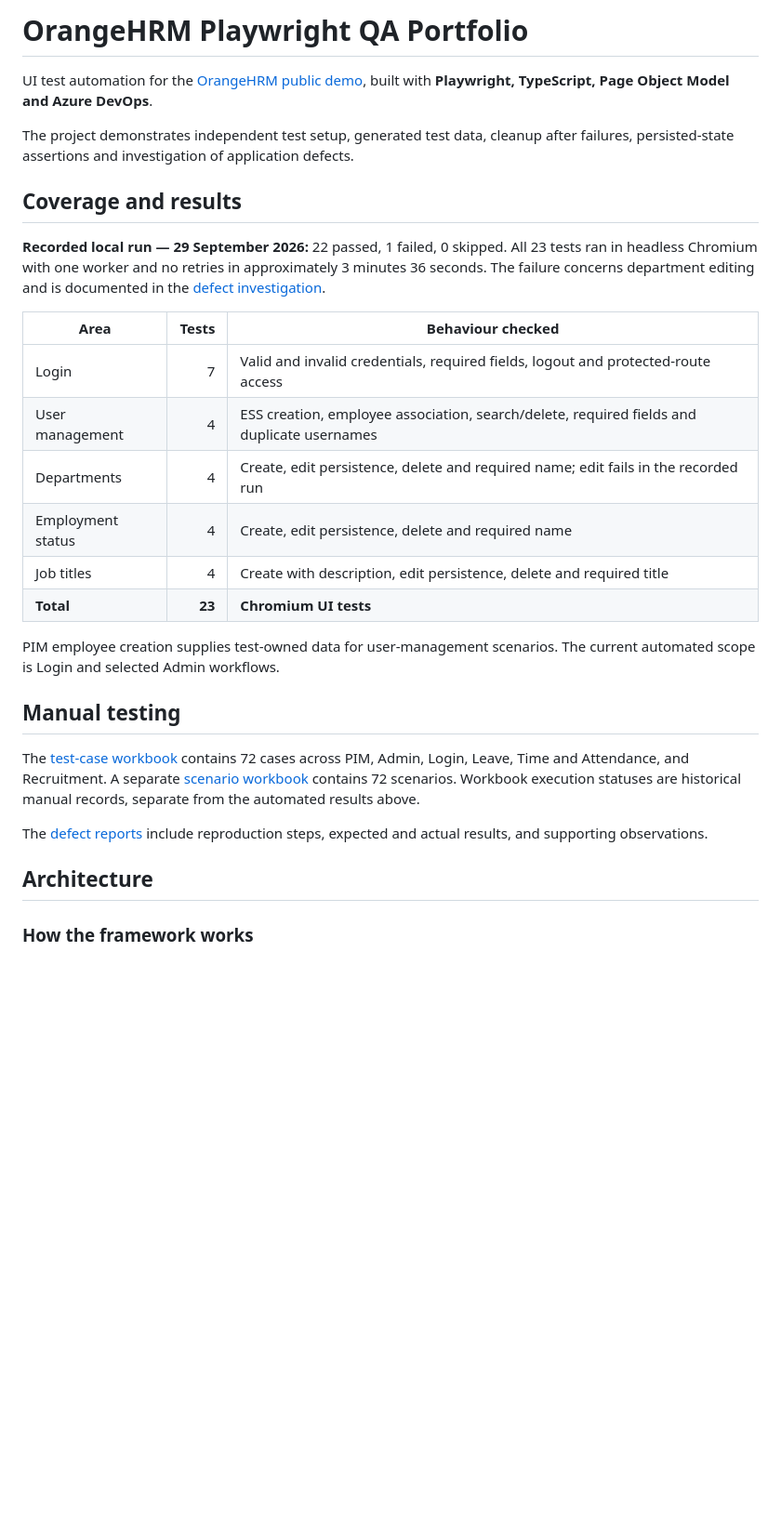
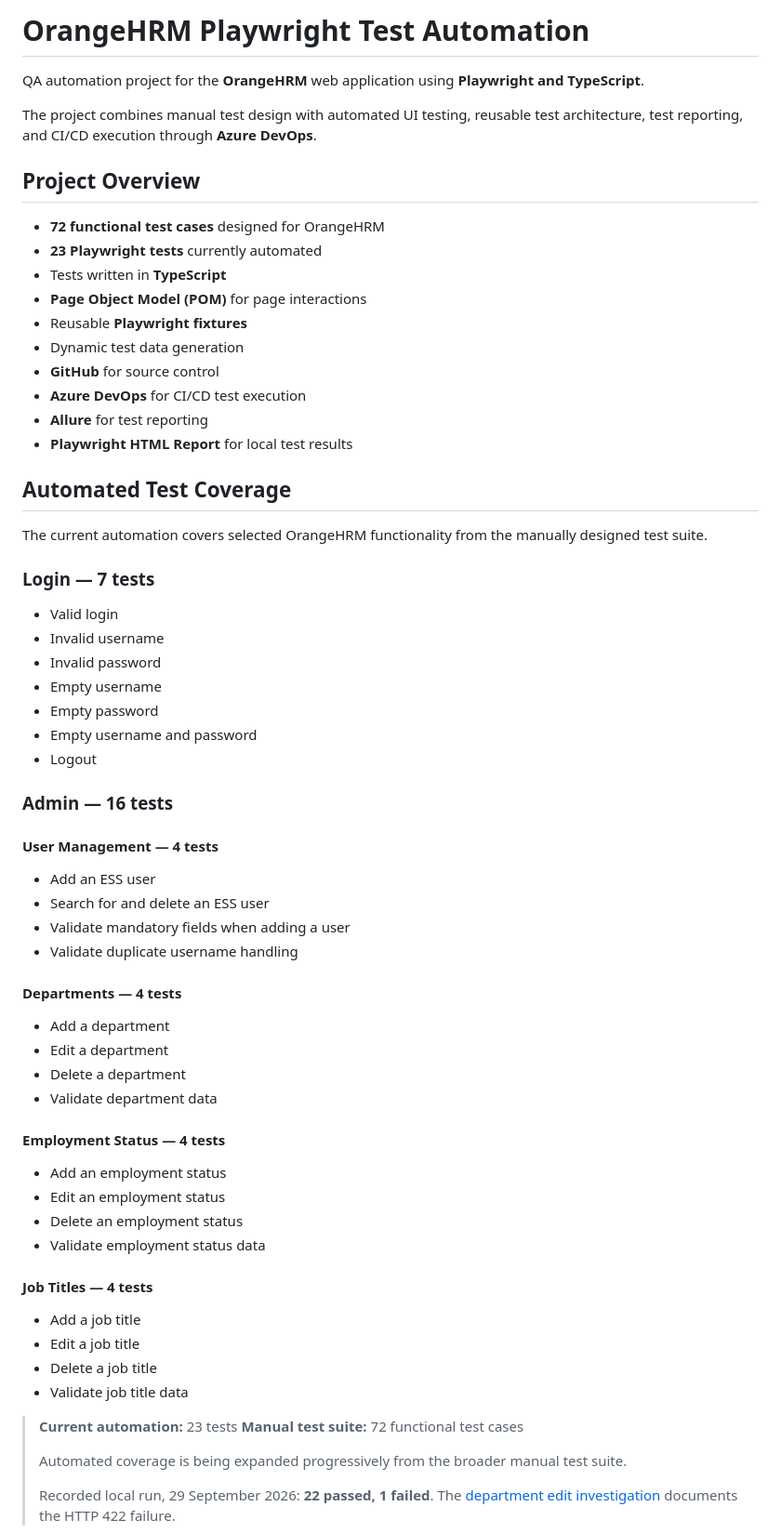
Before and after one commit to IgorZig/OrangeHRM-playwright, a Markdown page: README.md, the part around one of its changes. Shown at 93% size. Drawn GitHub-style; blank space fills up the shorter version.

Commit message:
Restore original README with enhanced architecture

```diff
--- a/README.md
+++ b/README.md
@@ -1,41 +1,70 @@
-# OrangeHRM Playwright QA Portfolio
+# OrangeHRM Playwright Test Automation
 
-UI test automation for the [OrangeHRM public demo](https://opensource-demo.orangehrmlive.com),
-built with **Playwright, TypeScript, Page Object Model and Azure DevOps**.
+QA automation project for the **OrangeHRM** web application using **Playwright and TypeScript**.
 
-The project demonstrates independent test setup, generated test data, cleanup after
-failures, persisted-state assertions and investigation of application defects.
+The project combines manual test design with automated UI testing, reusable test architecture, test reporting, and CI/CD execution through **Azure DevOps**.
 
-## Coverage and results
+## Project Overview
 
-**Recorded local run — 29 September 2026:** 22 passed, 1 failed, 0 skipped.
-All 23 tests ran in headless Chromium with one worker and no retries in approximately
-3 minutes 36 seconds. The failure concerns department editing and is documented in
-the [defect investigation](docs/bug-reports/department-edit-investigation.md).
+* **72 functional test cases** designed for OrangeHRM
+* **23 Playwright tests** currently automated
+* Tests written in **TypeScript**
+* **Page Object Model (POM)** for page interactions
+* Reusable **Playwright fixtures**
+* Dynamic test data generation
+* **GitHub** for source control
+* **Azure DevOps** for CI/CD test execution
+* **Allure** for test reporting
+* **Playwright HTML Report** for local test results
 
-| Area | Tests | Behaviour checked |
-| --- | ---: | --- |
-| Login | 7 | Valid and invalid credentials, required fields, logout and protected-route access |
-| User management | 4 | ESS creation, employee association, search/delete, required fields and duplicate usernames |
-| Departments | 4 | Create, edit persistence, delete and required name; edit fails in the recorded run |
-| Employment status | 4 | Create, edit persistence, delete and required name |
-| Job titles | 4 | Create with description, edit persistence, delete and required title |
-| **Total** | **23** | **Chromium UI tests** |
+## Automated Test Coverage
 
-PIM employee creation supplies test-owned data for user-management scenarios.
-The current automated scope is Login and selected Admin workflows.
+The current automation covers selected OrangeHRM functionality from the manually designed test suite.
 
-## Manual testing
+### Login — 7 tests
 
-The [test-case workbook](docs/test-scenarious/I_Zigelbaum_TestScenarioAndTestCases.xlsx)
-contains 72 cases across PIM, Admin, Login, Leave, Time and Attendance, and Recruitment.
-A separate [scenario workbook](docs/test-scenarious/I_Zigelbaum_TestScenarios.xlsx)
-contains 72 scenarios. Workbook execution statuses are historical manual records,
-separate from the automated results above.
+* Valid login
+* Invalid username
+* Invalid password
+* Empty username
+* Empty password
+* Empty username and password
+* Logout
 
-The [defect reports](docs/bug-reports) include reproduction steps, expected and actual
-results, and supporting observations.
+### Admin — 16 tests
 
-## Architecture
+#### User Management — 4 tests
 
-### How the framework works
+* Add an ESS user
+* Search for and delete an ESS user
+* Validate mandatory fields when adding a user
+* Validate duplicate username handling
+
+#### Departments — 4 tests
+
+* Add a department
+* Edit a department
+* Delete a department
+* Validate department data
+
+#### Employment Status — 4 tests
+
+* Add an employment status
+* Edit an employment status
+* Delete an employment status
+* Validate employment status data
+
+#### Job Titles — 4 tests
+
+* Add a job title
+* Edit a job title
+* Delete a job title
+* Validate job title data
+
+> **Current automation:** 23 tests
+> **Manual test suite:** 72 functional test cases
+>
+> Automated coverage is being expanded progressively from the broader manual test suite.
+>
+> Recorded local run, 29 September 2026: **22 passed, 1 failed**. The [department edit investigation](docs/bug-reports/department-edit-investigation.md) documents the HTTP 422 failure.
+
```
Also changed, not shown: other parts of README.md (+150 -60 lines).
